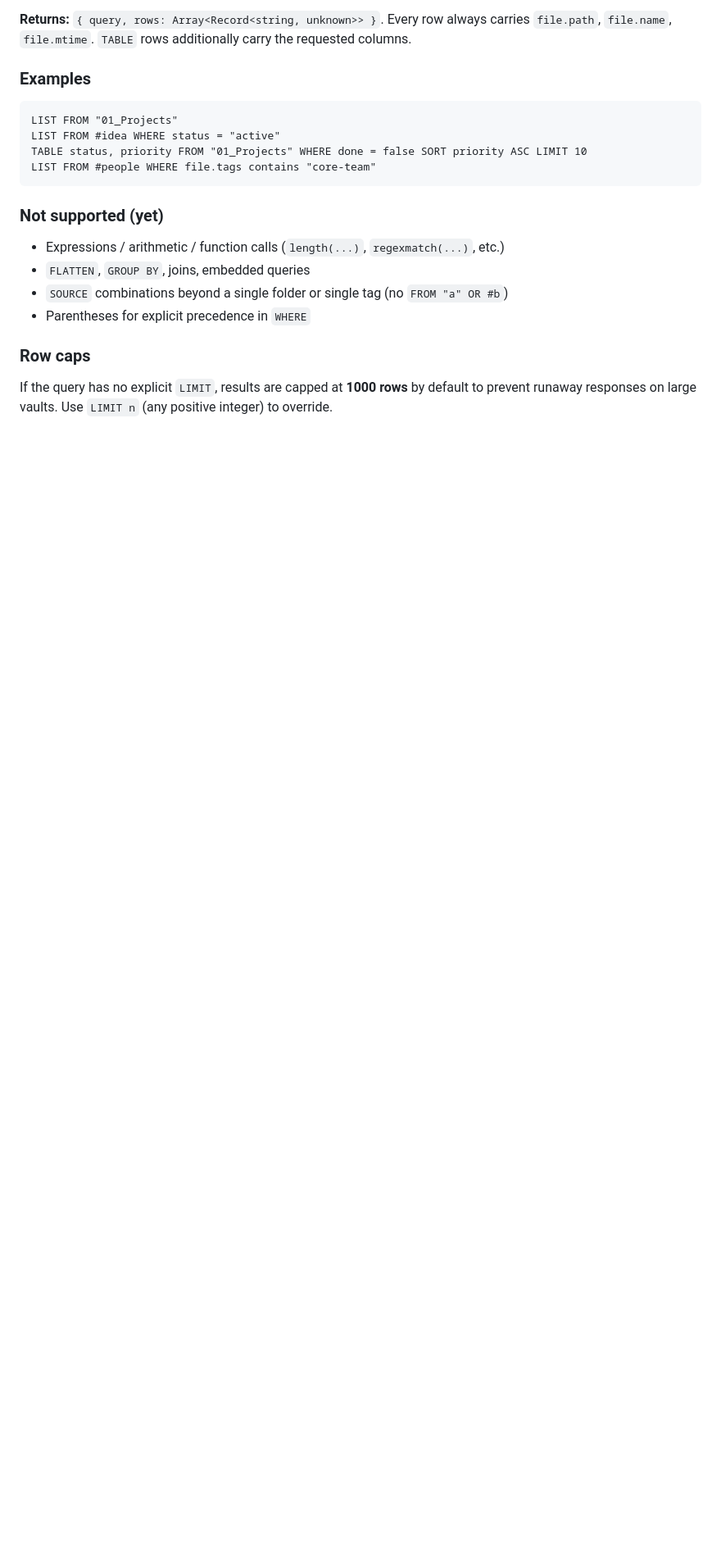
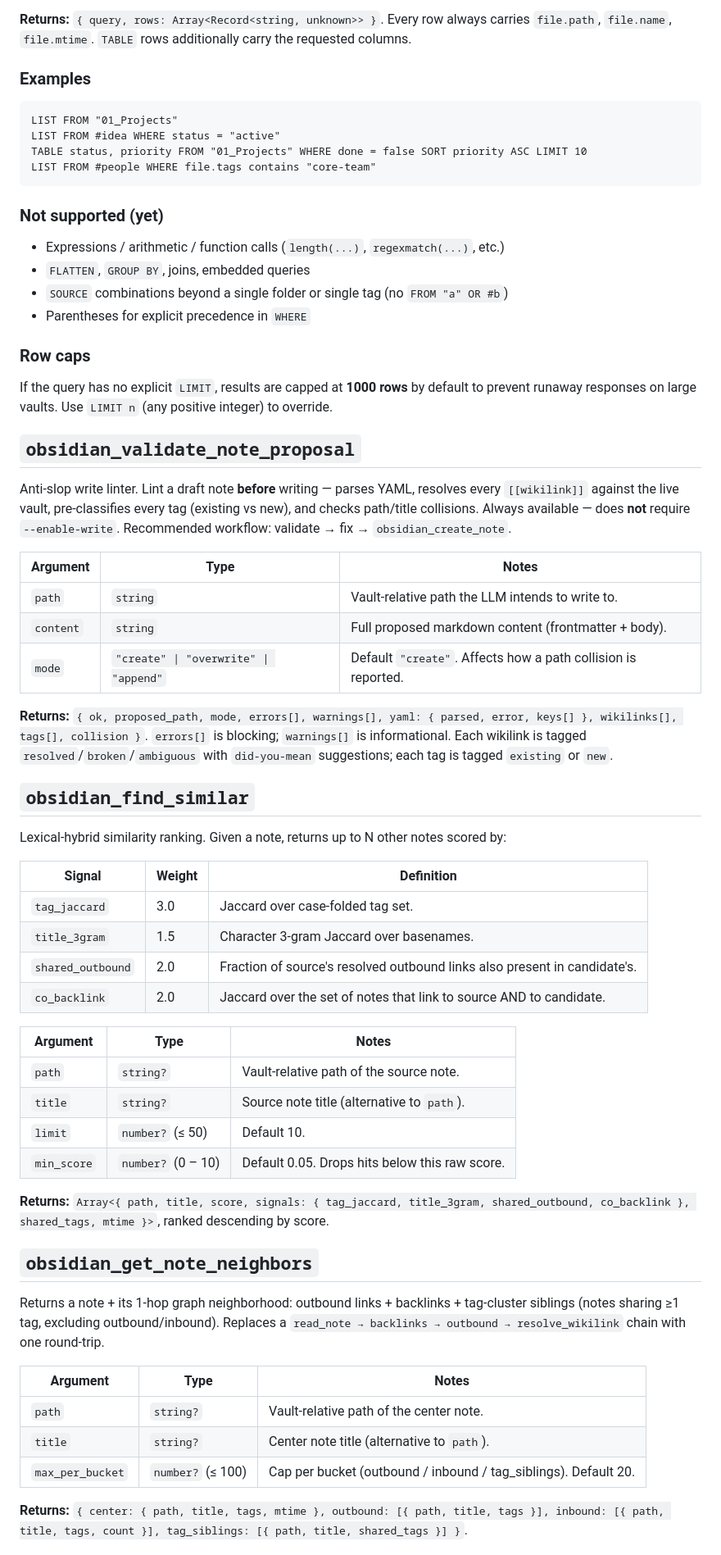
Before and after one commit to oomkapwn/enquire-mcp, a Markdown page: docs/api.md, the part around one of its changes. Shown at 82% size. Drawn GitHub-style; blank space fills up the shorter version.

Commit message:
docs: API reference for v0.12 + v0.13 tools
Adds full API entries for:
- obsidian_validate_note_proposal (v0.12)
- obsidian_find_similar (v0.13) — incl. signal weight table
- obsidian_get_note_neighbors (v0.13)
- obsidian_stats (v0.13)

Updates the header tool count (13 → 17) to reflect what
src/index.ts actually registers.

No code changes. Doc-only commit.

```diff
--- a/docs/api.md
+++ b/docs/api.md
@@ -222,3 +222,47 @@ LIST FROM #people WHERE file.tags contains "core-team"
 
 If the query has no explicit `LIMIT`, results are capped at **1000 rows** by default to prevent runaway responses on large vaults. Use `LIMIT n` (any positive integer) to override.
 
+## `obsidian_validate_note_proposal`
+
+Anti-slop write linter. Lint a draft note **before** writing — parses YAML, resolves every `[[wikilink]]` against the live vault, pre-classifies every tag (existing vs new), and checks path/title collisions. Always available — does **not** require `--enable-write`. Recommended workflow: validate → fix → `obsidian_create_note`.
+
+| Argument  | Type                                       | Notes                                                                |
+|-----------|--------------------------------------------|----------------------------------------------------------------------|
+| `path`    | `string`                                   | Vault-relative path the LLM intends to write to.                     |
+| `content` | `string`                                   | Full proposed markdown content (frontmatter + body).                 |
+| `mode`    | `"create" \| "overwrite" \| "append"`     | Default `"create"`. Affects how a path collision is reported.        |
+
+**Returns:** `{ ok, proposed_path, mode, errors[], warnings[], yaml: { parsed, error, keys[] }, wikilinks[], tags[], collision }`. `errors[]` is blocking; `warnings[]` is informational. Each wikilink is tagged `resolved`/`broken`/`ambiguous` with `did-you-mean` suggestions; each tag is tagged `existing` or `new`.
+
+## `obsidian_find_similar`
+
+Lexical-hybrid similarity ranking. Given a note, returns up to N other notes scored by:
+
+| Signal           | Weight | Definition                                                            |
+|------------------|--------|-----------------------------------------------------------------------|
+| `tag_jaccard`    | 3.0    | Jaccard over case-folded tag set.                                     |
+| `title_3gram`    | 1.5    | Character 3-gram Jaccard over basenames.                              |
+| `shared_outbound`| 2.0    | Fraction of source's resolved outbound links also present in candidate's. |
+| `co_backlink`    | 2.0    | Jaccard over the set of notes that link to source AND to candidate.   |
+
+| Argument    | Type                  | Notes                                                |
+|-------------|-----------------------|------------------------------------------------------|
+| `path`      | `string?`             | Vault-relative path of the source note.              |
+| `title`     | `string?`             | Source note title (alternative to `path`).           |
+| `limit`     | `number?` (≤ 50)      | Default 10.                                          |
+| `min_score` | `number?` (0 – 10)    | Default 0.05. Drops hits below this raw score.       |
+
+**Returns:** `Array<{ path, title, score, signals: { tag_jaccard, title_3gram, shared_outbound, co_backlink }, shared_tags, mtime }>`, ranked descending by score.
+
+## `obsidian_get_note_neighbors`
+
+Returns a note + its 1-hop graph neighborhood: outbound links + backlinks + tag-cluster siblings (notes sharing ≥1 tag, excluding outbound/inbound). Replaces a `read_note → backlinks → outbound → resolve_wikilink` chain with one round-trip.
+
+| Argument          | Type                | Notes                                              |
+|-------------------|---------------------|----------------------------------------------------|
+| `path`            | `string?`           | Vault-relative path of the center note.            |
+| `title`           | `string?`           | Center note title (alternative to `path`).        |
+| `max_per_bucket`  | `number?` (≤ 100)   | Cap per bucket (outbound / inbound / tag_siblings). Default 20. |
+
+**Returns:** `{ center: { path, title, tags, mtime }, outbound: [{ path, title, tags }], inbound: [{ path, title, tags, count }], tag_siblings: [{ path, title, shared_tags }] }`.
+
```
Also changed, not shown: other parts of docs/api.md (+11 -1 lines).
